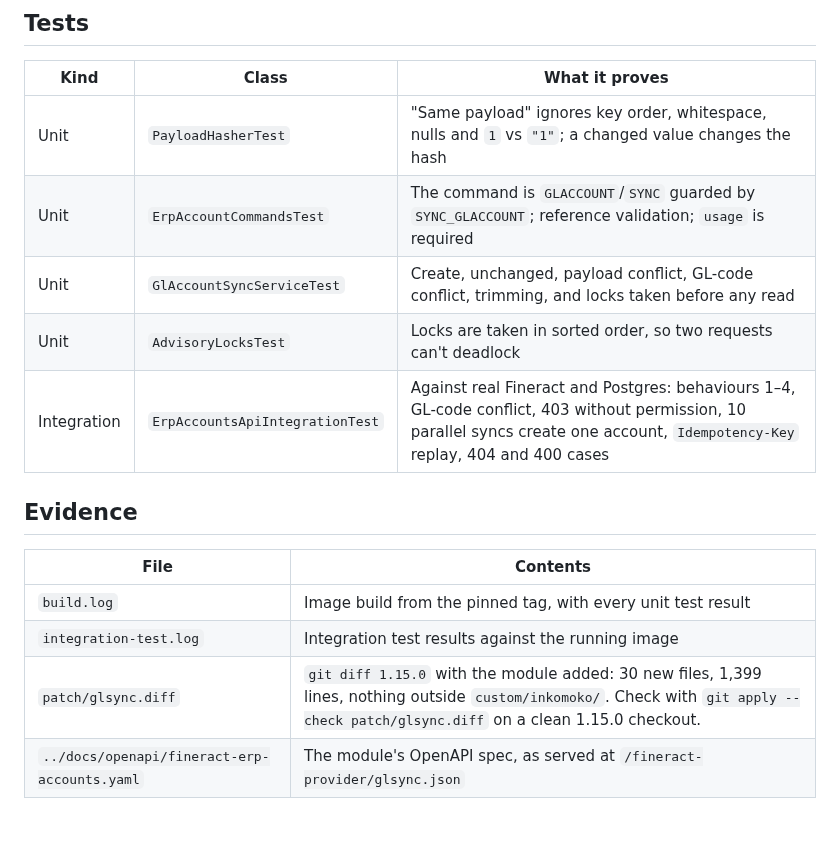
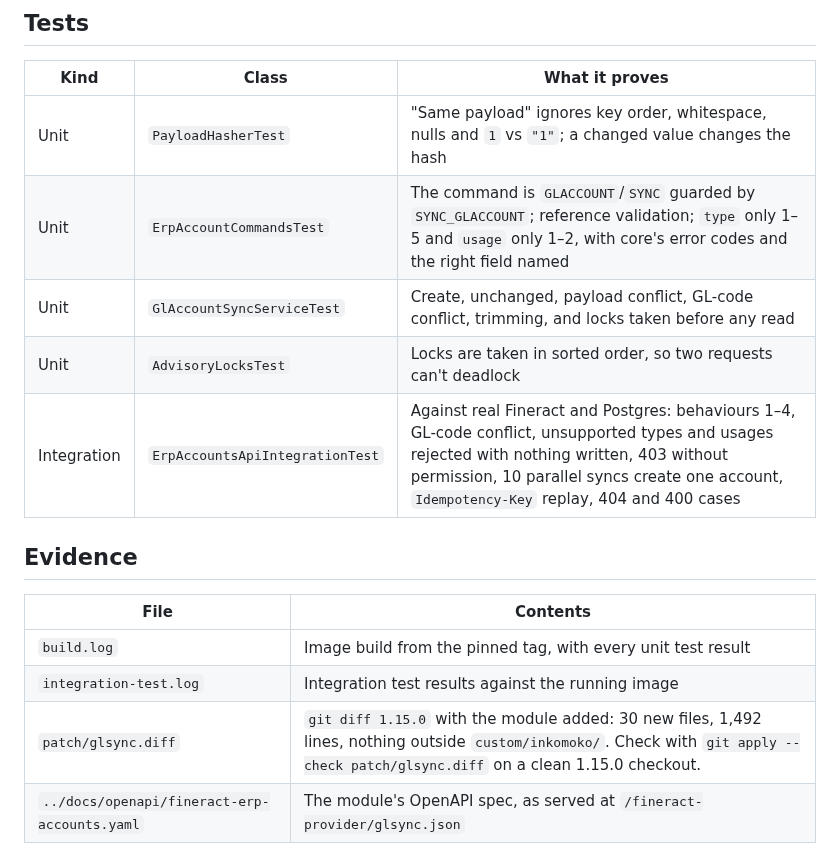
Before and after one commit to wmnjuguna/Inkomoko-Interview, a Markdown page: fineract-customization/BUILD.md, the part around the change. Rendered like a GitHub page; blank space fills up the shorter version.

```diff
--- a/fineract-customization/BUILD.md
+++ b/fineract-customization/BUILD.md
@@ -30,10 +30,10 @@ A failing unit test fails the image build. The integration tests only speak HTTP
 | Kind | Class | What it proves |
 |---|---|---|
 | Unit | `PayloadHasherTest` | "Same payload" ignores key order, whitespace, nulls and `1` vs `"1"`; a changed value changes the hash |
-| Unit | `ErpAccountCommandsTest` | The command is `GLACCOUNT`/`SYNC` guarded by `SYNC_GLACCOUNT`; reference validation; `usage` is required |
+| Unit | `ErpAccountCommandsTest` | The command is `GLACCOUNT`/`SYNC` guarded by `SYNC_GLACCOUNT`; reference validation; `type` only 1–5 and `usage` only 1–2, with core's error codes and the right field named |
 | Unit | `GlAccountSyncServiceTest` | Create, unchanged, payload conflict, GL-code conflict, trimming, and locks taken before any read |
 | Unit | `AdvisoryLocksTest` | Locks are taken in sorted order, so two requests can't deadlock |
-| Integration | `ErpAccountsApiIntegrationTest` | Against real Fineract and Postgres: behaviours 1–4, GL-code conflict, 403 without permission, 10 parallel syncs create one account, `Idempotency-Key` replay, 404 and 400 cases |
+| Integration | `ErpAccountsApiIntegrationTest` | Against real Fineract and Postgres: behaviours 1–4, GL-code conflict, unsupported types and usages rejected with nothing written, 403 without permission, 10 parallel syncs create one account, `Idempotency-Key` replay, 404 and 400 cases |
 
 ## Evidence
 
@@ -41,7 +41,7 @@ A failing unit test fails the image build. The integration tests only speak HTTP
 |---|---|
 | `build.log` | Image build from the pinned tag, with every unit test result |
 | `integration-test.log` | Integration test results against the running image |
-| `patch/glsync.diff` | `git diff 1.15.0` with the module added: 30 new files, 1,399 lines, nothing outside `custom/inkomoko/`. Check with `git apply --check patch/glsync.diff` on a clean 1.15.0 checkout. |
+| `patch/glsync.diff` | `git diff 1.15.0` with the module added: 30 new files, 1,492 lines, nothing outside `custom/inkomoko/`. Check with `git apply --check patch/glsync.diff` on a clean 1.15.0 checkout. |
 | `../docs/openapi/fineract-erp-accounts.yaml` | The module's OpenAPI spec, as served at `/fineract-provider/glsync.json` |
 
 ## Developing in an IDE
```
Also changed, not shown: DECISIONS.md (+2 -0 lines), README.md (+1 -1 lines).
